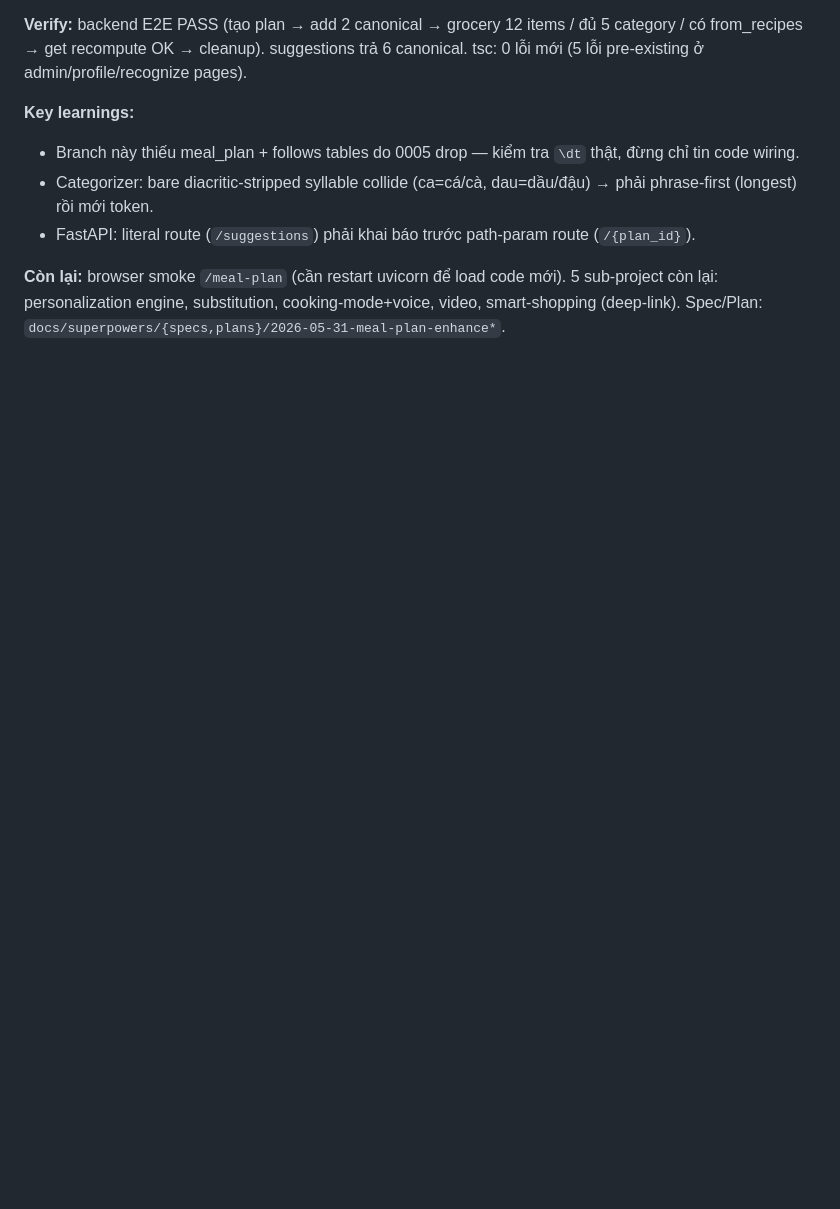
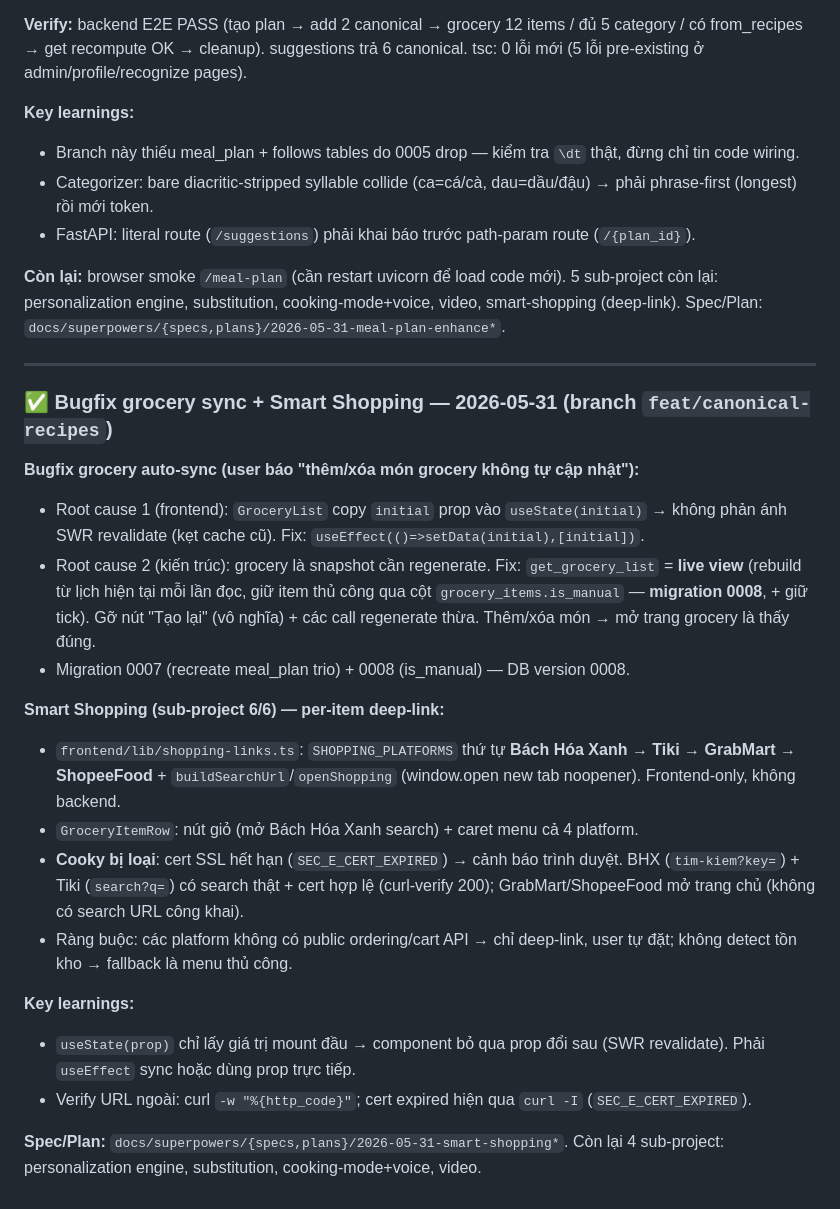
Before and after one commit to tien2204/vnfood-platform, a Markdown page: .claude/session-state.md, the part around the change. Drawn GitHub-style; blank space fills up the shorter version.

Commit message:
docs: session-state for grocery live-view fix + smart shopping
Co-Authored-By: Claude Opus 4.8 (1M context) <noreply@anthropic.com>

```diff
--- a/.claude/session-state.md
+++ b/.claude/session-state.md
@@ -551,3 +551,24 @@ Yêu cầu user: mở rộng VNFood với 7 feature → tách thành **6 sub-pro
 - FastAPI: literal route (`/suggestions`) phải khai báo trước path-param route (`/{plan_id}`).
 
 **Còn lại:** browser smoke `/meal-plan` (cần restart uvicorn để load code mới). 5 sub-project còn lại: personalization engine, substitution, cooking-mode+voice, video, smart-shopping (deep-link). Spec/Plan: `docs/superpowers/{specs,plans}/2026-05-31-meal-plan-enhance*`.
+
+---
+
+### ✅ Bugfix grocery sync + Smart Shopping — 2026-05-31 (branch `feat/canonical-recipes`)
+
+**Bugfix grocery auto-sync (user báo "thêm/xóa món grocery không tự cập nhật"):**
+- Root cause 1 (frontend): `GroceryList` copy `initial` prop vào `useState(initial)` → không phản ánh SWR revalidate (kẹt cache cũ). Fix: `useEffect(()=>setData(initial),[initial])`.
+- Root cause 2 (kiến trúc): grocery là snapshot cần regenerate. Fix: `get_grocery_list` = **live view** (rebuild từ lịch hiện tại mỗi lần đọc, giữ item thủ công qua cột `grocery_items.is_manual` — **migration 0008**, + giữ tick). Gỡ nút "Tạo lại" (vô nghĩa) + các call regenerate thừa. Thêm/xóa món → mở trang grocery là thấy đúng.
+- Migration 0007 (recreate meal_plan trio) + 0008 (is_manual) — DB version 0008.
+
+**Smart Shopping (sub-project 6/6) — per-item deep-link:**
+- `frontend/lib/shopping-links.ts`: `SHOPPING_PLATFORMS` thứ tự **Bách Hóa Xanh → Tiki → GrabMart → ShopeeFood** + `buildSearchUrl`/`openShopping` (window.open new tab noopener). Frontend-only, không backend.
+- `GroceryItemRow`: nút giỏ (mở Bách Hóa Xanh search) + caret menu cả 4 platform.
+- **Cooky bị loại**: cert SSL hết hạn (`SEC_E_CERT_EXPIRED`) → cảnh báo trình duyệt. BHX (`tim-kiem?key=`) + Tiki (`search?q=`) có search thật + cert hợp lệ (curl-verify 200); GrabMart/ShopeeFood mở trang chủ (không có search URL công khai).
+- Ràng buộc: các platform không có public ordering/cart API → chỉ deep-link, user tự đặt; không detect tồn kho → fallback là menu thủ công.
+
+**Key learnings:**
+- `useState(prop)` chỉ lấy giá trị mount đầu → component bỏ qua prop đổi sau (SWR revalidate). Phải `useEffect` sync hoặc dùng prop trực tiếp.
+- Verify URL ngoài: curl `-w "%{http_code}"`; cert expired hiện qua `curl -I` (`SEC_E_CERT_EXPIRED`).
+
+**Spec/Plan:** `docs/superpowers/{specs,plans}/2026-05-31-smart-shopping*`. Còn lại 4 sub-project: personalization engine, substitution, cooking-mode+voice, video.
```
